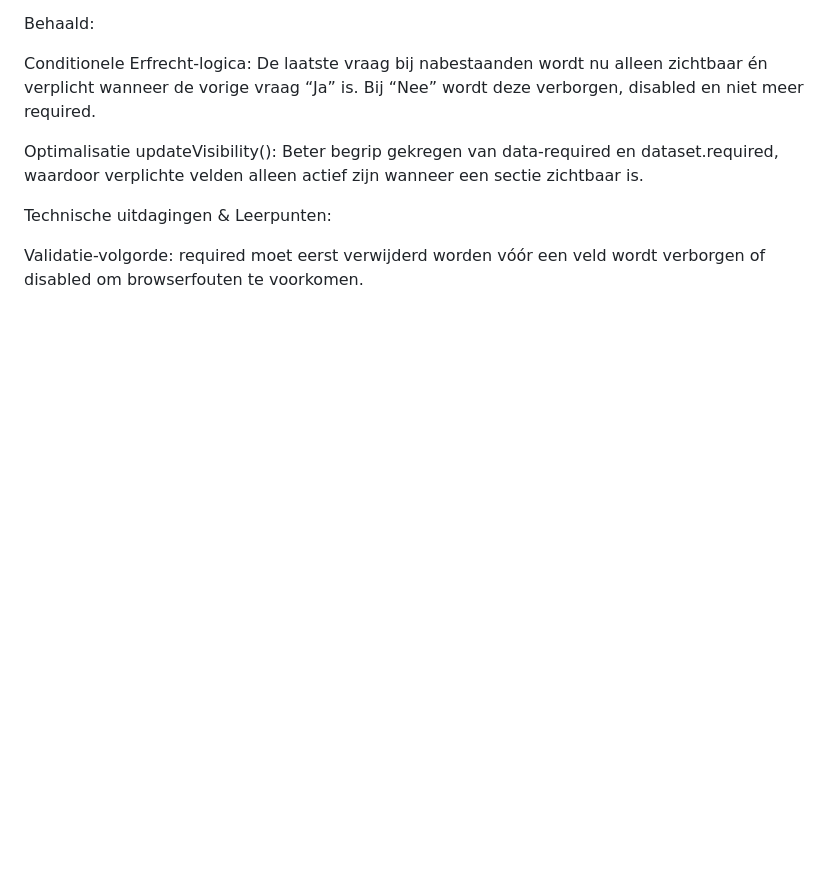
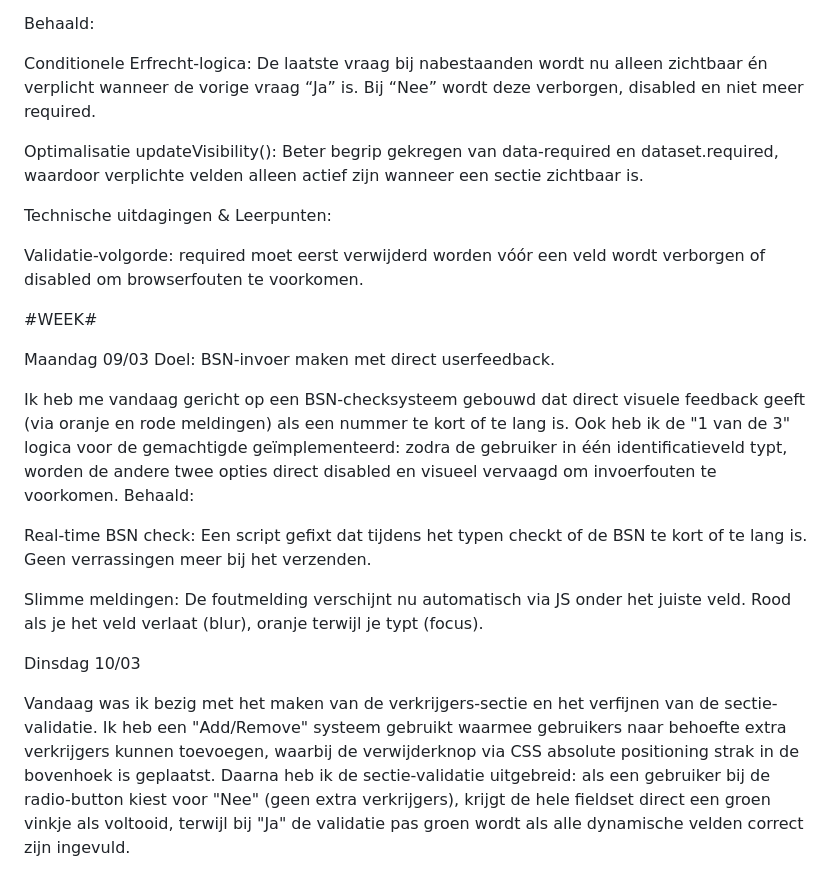
Before and after one commit to OceanGonen/NSformulier, a Markdown page: README.md, the part around the change. Drawn GitHub-style; blank space fills up the shorter version.

Commit message:
Document weekly progress on BSN input feature
Added weekly progress updates for BSN input development and validation improvements.

```diff
--- a/README.md
+++ b/README.md
@@ -83,3 +83,21 @@ Technische uitdagingen & Leerpunten:
 
 Validatie-volgorde:
 required moet eerst verwijderd worden vóór een veld wordt verborgen of disabled om browserfouten te voorkomen.
+
+#WEEK#
+
+
+Maandag 09/03
+Doel: BSN-invoer maken met direct userfeedback.
+
+Ik heb me vandaag gericht op een BSN-checksysteem gebouwd dat direct visuele feedback geeft (via oranje en rode meldingen) als een nummer te kort of te lang is. Ook heb ik de "1 van de 3" logica voor de gemachtigde geïmplementeerd: zodra de gebruiker in één identificatieveld typt, worden de andere twee opties direct disabled en visueel vervaagd om invoerfouten te voorkomen.
+Behaald:
+
+Real-time BSN check: Een script gefixt dat tijdens het typen checkt of de BSN te kort of te lang is. Geen verrassingen meer bij het verzenden.
+
+Slimme meldingen: De foutmelding verschijnt nu automatisch via JS onder het juiste veld. Rood als je het veld verlaat (blur), oranje terwijl je typt (focus).
+
+
+Dinsdag 10/03
+
+Vandaag was ik bezig met het maken van de verkrijgers-sectie en het verfijnen van de sectie-validatie. Ik heb een "Add/Remove" systeem gebruikt waarmee gebruikers naar behoefte extra verkrijgers kunnen toevoegen, waarbij de verwijderknop via CSS absolute positioning strak in de bovenhoek is geplaatst. Daarna heb ik de sectie-validatie uitgebreid: als een gebruiker bij de radio-button kiest voor "Nee" (geen extra verkrijgers), krijgt de hele fieldset direct een groen vinkje als voltooid, terwijl bij "Ja" de validatie pas groen wordt als alle dynamische velden correct zijn ingevuld.
```
